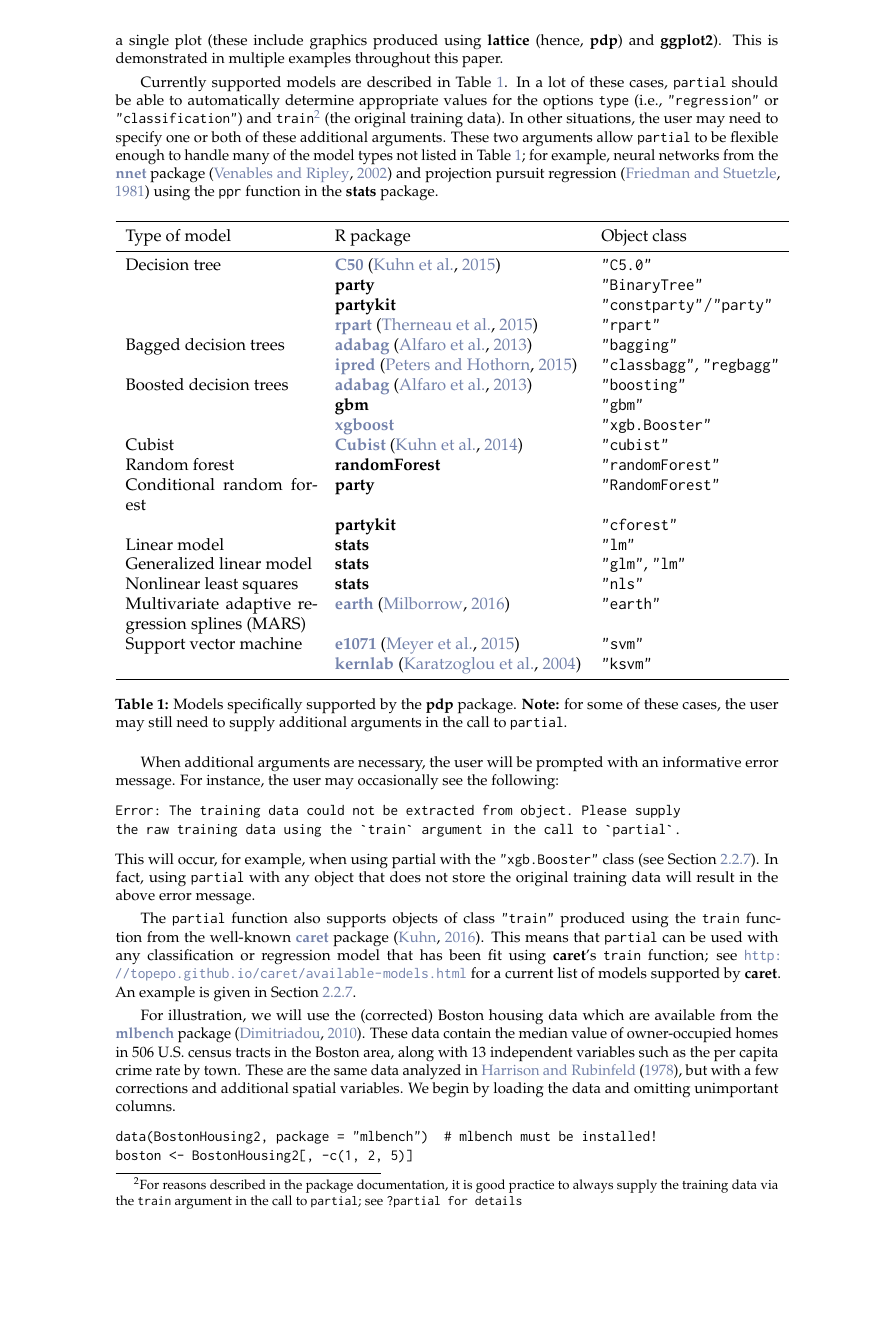
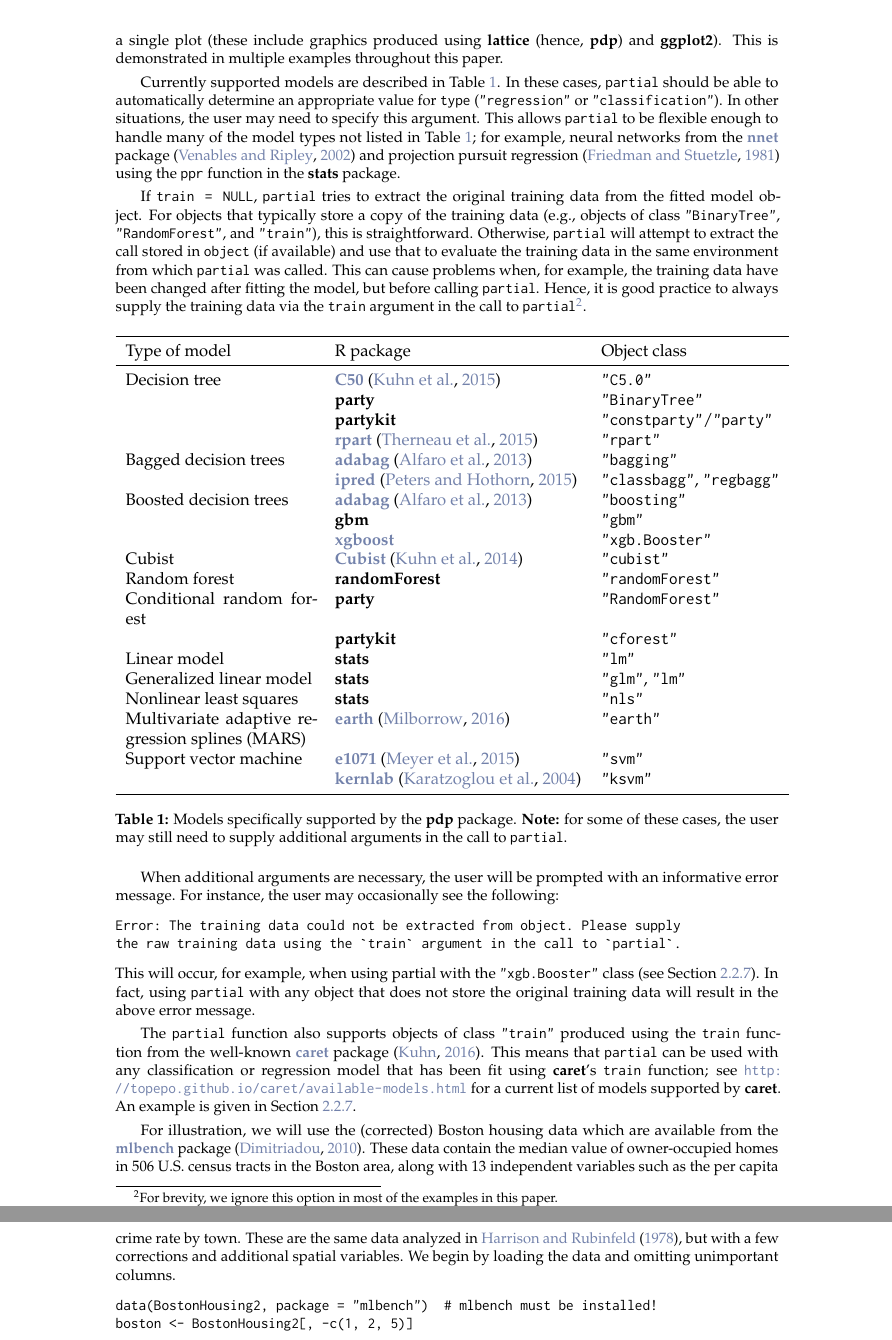
Before and after one commit to guangyuan/pdp, a LaTeX document (manuscript/RJwrapper.tex, which reads manuscript/greenwell.tex): part of page 4 of 16 before the commit and two parts of pages 4 and 5 of 16 after it, the two joined at a grey line, cut so that both start at the same text, the shorter picture padded with empty space. Compiled offline with pdfLaTeX.

Commit message:
minor edits

```diff
--- a/manuscript/greenwell.tex
+++ b/manuscript/greenwell.tex
@@ -104,7 +104,9 @@ The \code{plotPartial} function can be used for displaying more advanced PDPs; i
 \end{enumerate}
 A consequence of the second point is that the \code{par} function cannot be used to control the layout of multiple \pkg{lattice} (and hence \pkg{pdp}) plots. Simple solutions are available in packages \CRANpkg{latticeExtra} \citep{latticeExtra-pkg} and \CRANpkg{gridExtra} \citep{gridExtra-pkg}. For convenience, \pkg{pdp} imports the \code{grid.arrange} function from \pkg{gridExtra} which makes it easy to display multiple \pkg{grid}-based graphical objects on a single plot (these include graphics produced using \pkg{lattice} (hence, \pkg{pdp}) and \pkg{ggplot2}). This is demonstrated in multiple examples throughout this paper.
 
-Currently supported models are described in Table~\ref{tab:models}. In a lot of these cases, \code{partial} should be able to automatically determine appropriate values for the options \code{type} (i.e., \code{"regression"} or \code{"classification"}) and \code{train}\footnote{For reasons described in the package documentation, it is good practice to always supply the training data via the \code{train} argument in the call to \code{partial}; see \code{?partial for details}} (the original training data). In other situations, the user may need to specify one or both of these additional arguments. These two arguments allow \code{partial} to be flexible enough to handle many of the model types not listed in Table~\ref{tab:models}; for example, neural networks from the \CRANpkg{nnet} package \citep{venables-modern-2002} and projection pursuit regression \citep{friedman-ppr-1981} using the \code{ppr} function in the \pkg{stats} package.
+Currently supported models are described in Table~\ref{tab:models}. In these cases, \code{partial} should be able to automatically determine an appropriate value for \code{type} (\code{"regression"} or \code{"classification"}). In other situations, the user may need to specify this argument. This allows \code{partial} to be flexible enough to handle many of the model types not listed in Table~\ref{tab:models}; for example, neural networks from the \CRANpkg{nnet} package \citep{venables-modern-2002} and projection pursuit regression \citep{friedman-ppr-1981} using the \code{ppr} function in the \pkg{stats} package.
+
+If \code{train = NULL}, \code{partial} tries to extract the original training data from the fitted model object. For objects that typically store a copy of the training data (e.g., objects of class \code{"BinaryTree"}, \code{"RandomForest"}, and \code{"train"}), this is straightforward. Otherwise, \code{partial} will attempt to extract the call stored in \code{object} (if available) and use that to evaluate the training data in the same environment from which \code{partial} was called. This can cause problems when, for example, the training data have been changed after fitting the model, but before calling \code{partial}. Hence, it is good practice to always supply the training data via the \code{train} argument in the call to \code{partial}\footnote{For brevity, we ignore this option in most of the examples in this paper.}.
 
 \begin{table}[!htbp]
   \begin{tabular}{p{4cm}ll}
```
Also changed, not shown: manuscript/RJwrapper.pdf, 3 other files.
